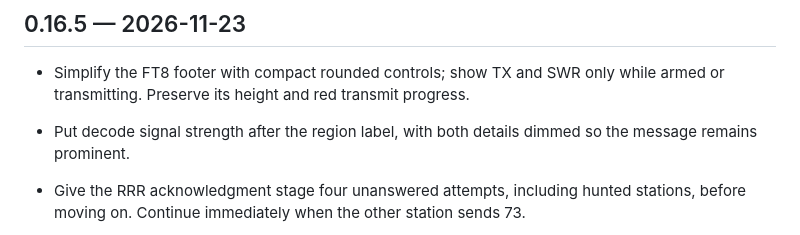
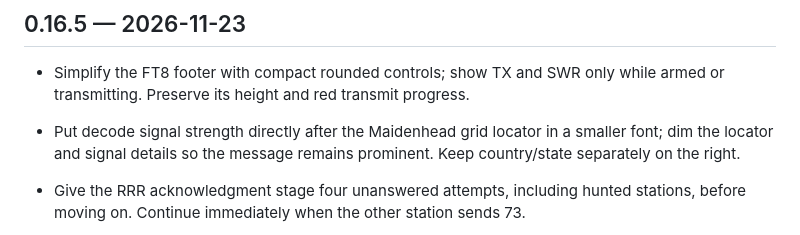
Before and after one commit to unagisan69/ICOMzero, a Markdown page: CHANGELOG.md, the part around the change. Drawn GitHub-style.

Commit message:
Place smaller FT8 signal reports after the Maidenhead locator

```diff
--- a/CHANGELOG.md
+++ b/CHANGELOG.md
@@ -3,7 +3,7 @@
 ## 0.16.5 — 2026-11-23
 
 - Simplify the FT8 footer with compact rounded controls; show TX and SWR only while armed or transmitting. Preserve its height and red transmit progress.
-- Put decode signal strength after the region label, with both details dimmed so the message remains prominent.
+- Put decode signal strength directly after the Maidenhead grid locator in a smaller font; dim the locator and signal details so the message remains prominent. Keep country/state separately on the right.
 - Give the RRR acknowledgment stage four unanswered attempts, including hunted stations, before moving on. Continue immediately when the other station sends 73.
 - Re-send a final 73 when a recently completed station repeats RRR/RR73, then resume the interrupted exchange without resetting its attempt count or creating another QSO log. Bound acknowledgment history and queued replies; normal TX safety checks still apply.
 
```
Also changed, not shown: docs/images/ft8.png, 1 other file.
